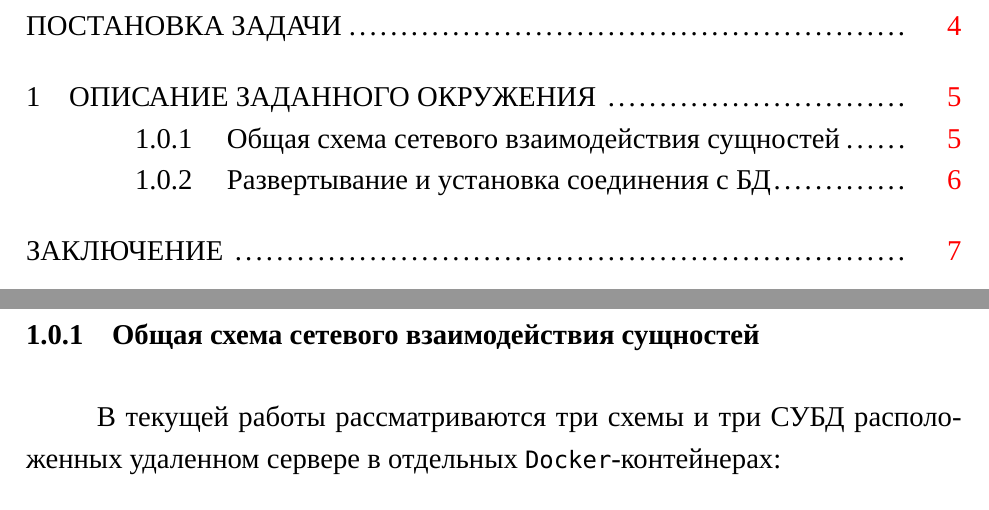
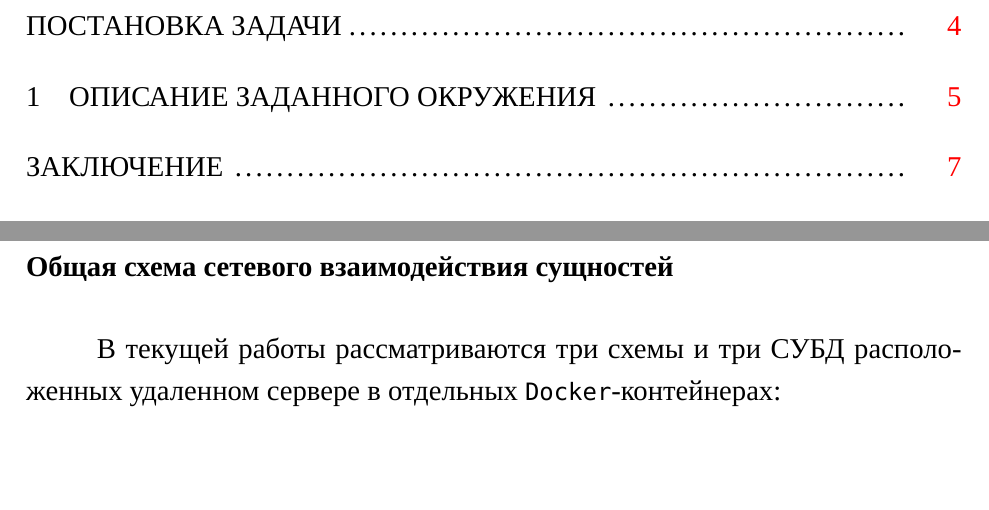
Before and after one commit to timofeevAS/meta-database, a LaTeX book (report/0_main.tex, which reads report/chapter_1.tex): two parts of pages 2 and 4 of 7, joined at a grey line, cut so that both start at the same text, the shorter picture padded with empty space. Compiled offline with XeLaTeX; a missing font is replaced by an installed copy or a similar font.

Commit message:
add silent subsection headers

```diff
--- a/report/chapter_1.tex
+++ b/report/chapter_1.tex
@@ -1,5 +1,5 @@
 \chapter{Описание заданного окружения}
-\subsection{Общая схема сетевого взаимодействия сущностей}
+\subsection*{Общая схема сетевого взаимодействия сущностей}
 В текущей работы рассматриваются три схемы и три СУБД расположенных удаленном сервере в отдельных \smallcode{Docker}-контейнерах:
 \begin{itemize}
 	\item База данных метаданных;
```
Also changed, not shown: report/chapter_1.tex (2 more changed lines).
